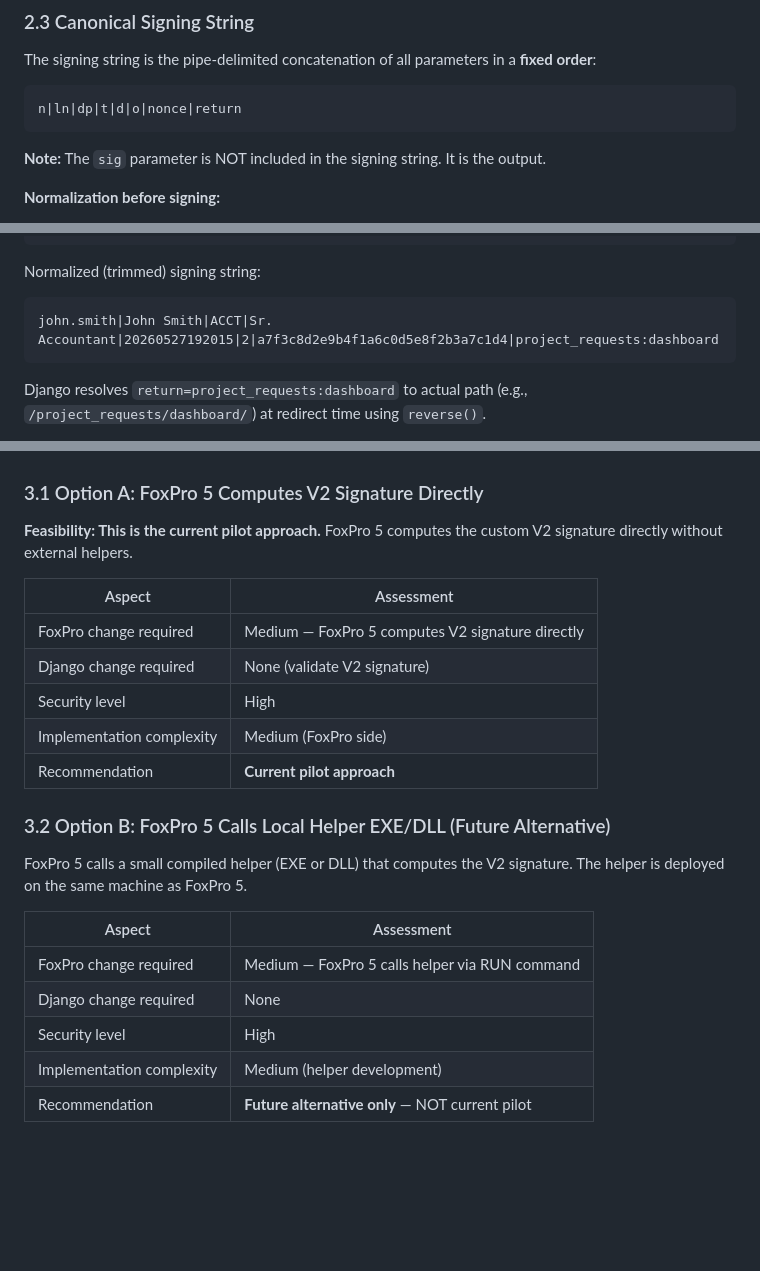
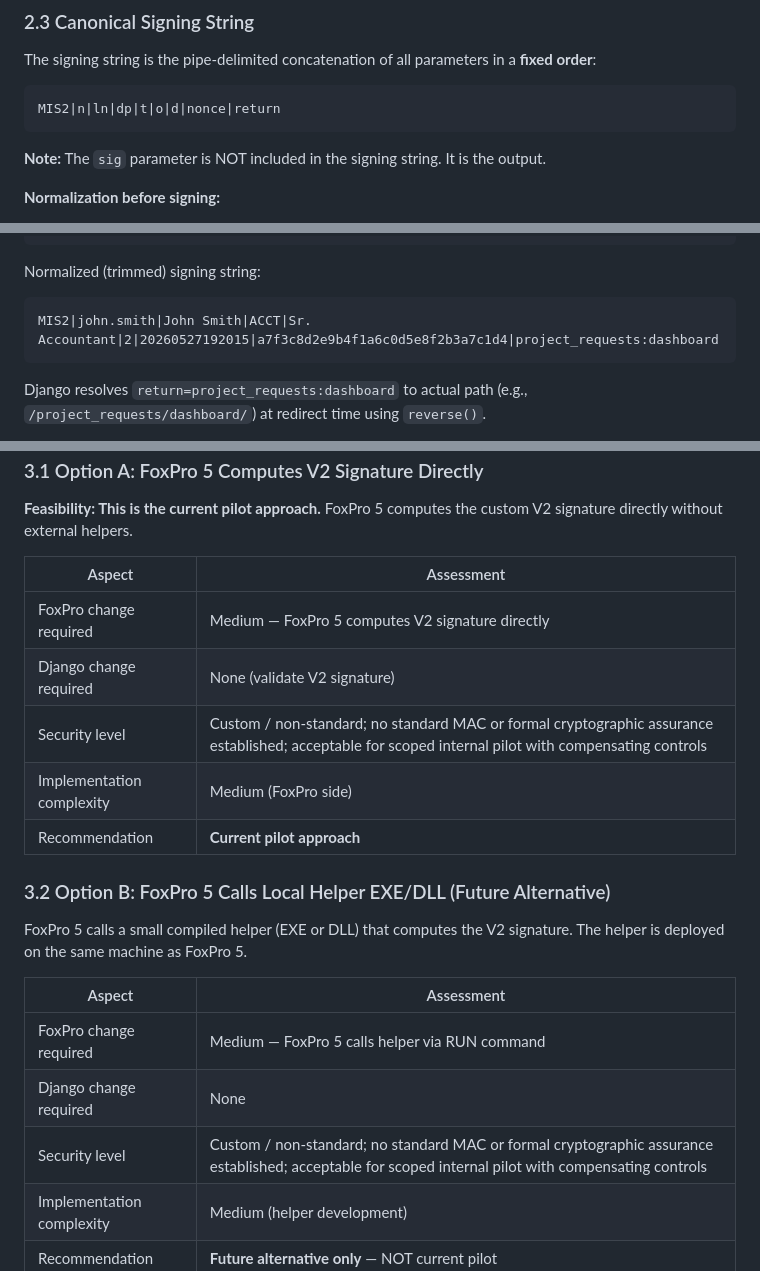
Before and after one commit to zlw1987/mis_project, a Markdown page: documents/FOXPRO_AUTH_PLAN.md, 3 parts joined by grey strips. GitHub-like rendering; blank space fills up the shorter version.

````diff
--- a/documents/FOXPRO_AUTH_PLAN.md
+++ b/documents/FOXPRO_AUTH_PLAN.md
@@ -111,7 +111,7 @@ GET /auth/foxpro-launch/
 The signing string is the pipe-delimited concatenation of all parameters in a **fixed order**:
 
 ```
-n|ln|dp|t|d|o|nonce|return
+MIS2|n|ln|dp|t|o|d|nonce|return
 ```
 
 **Note:** The `sig` parameter is NOT included in the signing string. It is the output.
@@ -136,7 +136,7 @@ return=project_requests:dashboard
 
 Normalized (trimmed) signing string:
 ```
-john.smith|John Smith|ACCT|Sr. Accountant|20260527192015|2|a7f3c8d2e9b4f1a6c0d5e8f2b3a7c1d4|project_requests:dashboard
+MIS2|john.smith|John Smith|ACCT|Sr. Accountant|2|20260527192015|a7f3c8d2e9b4f1a6c0d5e8f2b3a7c1d4|project_requests:dashboard
 ```
 
 Django resolves `return=project_requests:dashboard` to actual path (e.g., `/project_requests/dashboard/`) at redirect time using `reverse()`.
@@ -178,7 +178,7 @@ FoxPro 5 does not have built-in HMAC-SHA256, JSON parsing, or modern HTTPS clien
 |--------|------------|
 | FoxPro change required | Medium — FoxPro 5 computes V2 signature directly |
 | Django change required | None (validate V2 signature) |
-| Security level | High |
+| Security level | Custom / non-standard; no standard MAC or formal cryptographic assurance established; acceptable for scoped internal pilot with compensating controls |
 | Implementation complexity | Medium (FoxPro side) |
 | Recommendation | **Current pilot approach** |
 
@@ -190,7 +190,7 @@ FoxPro 5 calls a small compiled helper (EXE or DLL) that computes the V2 signatu
 |--------|------------|
 | FoxPro change required | Medium — FoxPro 5 calls helper via RUN command |
 | Django change required | None |
-| Security level | High |
+| Security level | Custom / non-standard; no standard MAC or formal cryptographic assurance established; acceptable for scoped internal pilot with compensating controls |
 | Implementation complexity | Medium (helper development) |
 | Recommendation | **Future alternative only** — NOT current pilot |
 
````
Also changed, not shown: other parts of documents/FOXPRO_AUTH_PLAN.md (+2 -2 lines), documents/PHASE_4_PLAN.md (+36 -13 lines), documents/PROJECT_STATUS.md (+11 -2 lines).
